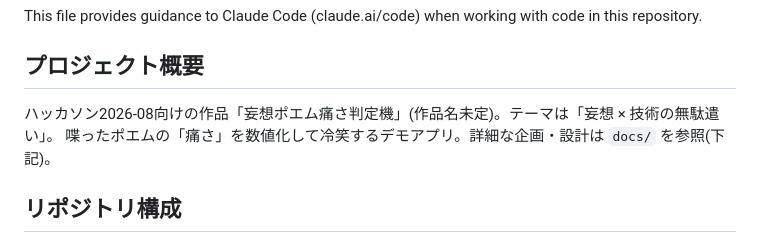
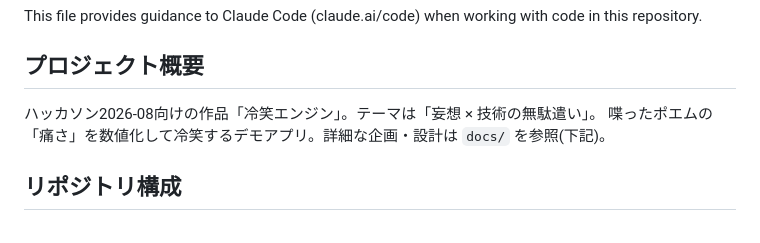
Before and after one commit to Kan-O435/hack-s-2026-08, a Markdown page: CLAUDE.md, the part around the change. GitHub-like rendering.

```diff
--- a/CLAUDE.md
+++ b/CLAUDE.md
@@ -4,7 +4,7 @@ This file provides guidance to Claude Code (claude.ai/code) when working with co
 
 ## プロジェクト概要
 
-ハッカソン2026-08向けの作品「妄想ポエム痛さ判定機」(作品名未定)。テーマは「妄想 × 技術の無駄遣い」。
+ハッカソン2026-08向けの作品「冷笑エンジン」。テーマは「妄想 × 技術の無駄遣い」。
 喋ったポエムの「痛さ」を数値化して冷笑するデモアプリ。詳細な企画・設計は `docs/` を参照(下記)。
 
 ## リポジトリ構成
```
Also changed, not shown: README.md (+1 -1 lines).
